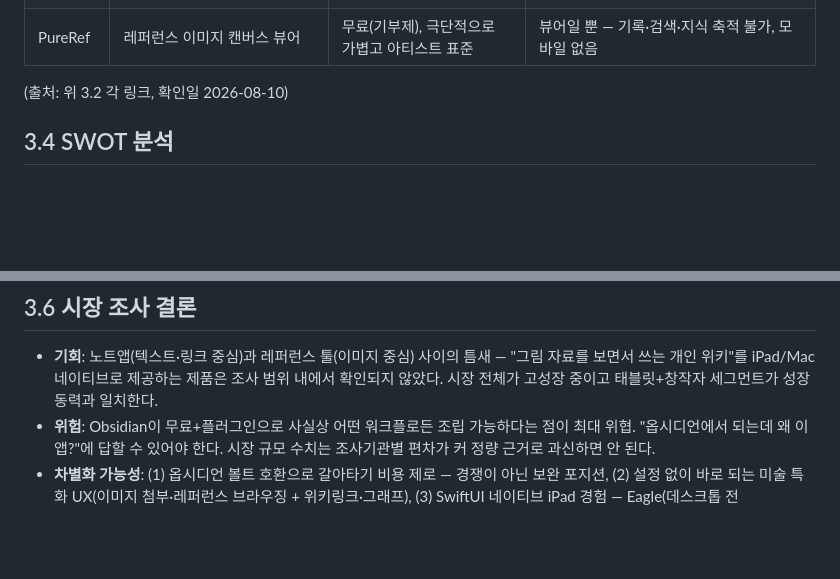
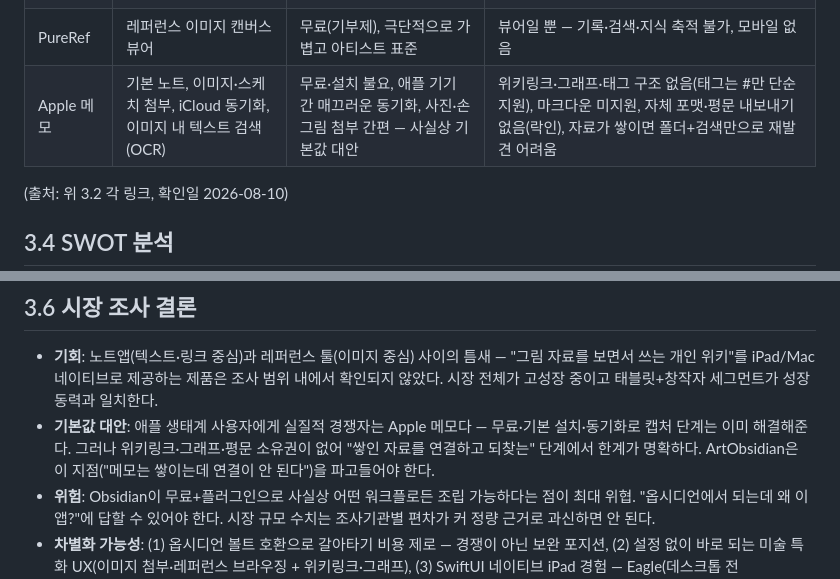
Before and after one commit to jinnarajin/ArtObsidian, a Markdown page: docs/research/market.md, 2 parts joined by grey strips. Rendered like a GitHub page; blank space fills up the shorter version.

Commit message:
리서치: 경쟁·대안 표에 Apple 메모 추가 (기본값 대안 분석)

```diff
--- a/docs/research/market.md
+++ b/docs/research/market.md
@@ -36,6 +36,7 @@
 | Craft | 구조화 문서, 협업, 애플 네이티브 | 시각적으로 세련된 편집기 | $5/월, 자체 포맷, 개인 아이디어 볼트보단 팀 문서 지향 |
 | Eagle | 이미지 에셋 라이브러리, 태그·색상 검색, 항상 위 고정 | 대용량 이미지 관리에 최적, 디자이너 표준급 | Windows/Mac 데스크톱 전용(iPad 없음), 노트·링크 기능 없음 |
 | PureRef | 레퍼런스 이미지 캔버스 뷰어 | 무료(기부제), 극단적으로 가볍고 아티스트 표준 | 뷰어일 뿐 — 기록·검색·지식 축적 불가, 모바일 없음 |
+| Apple 메모 | 기본 노트, 이미지·스케치 첨부, iCloud 동기화, 이미지 내 텍스트 검색(OCR) | 무료·설치 불요, 애플 기기 간 매끄러운 동기화, 사진·손그림 첨부 간편 — 사실상 기본값 대안 | 위키링크·그래프·태그 구조 없음(태그는 #만 단순 지원), 마크다운 미지원, 자체 포맷·평문 내보내기 없음(락인), 자료가 쌓이면 폴더+검색만으로 재발견 어려움 |
 
 (출처: 위 3.2 각 링크, 확인일 2026-08-10)
 
@@ -51,5 +52,6 @@
 ## 3.6 시장 조사 결론
 
 - **기회**: 노트앱(텍스트·링크 중심)과 레퍼런스 툴(이미지 중심) 사이의 틈새 — "그림 자료를 보면서 쓰는 개인 위키"를 iPad/Mac 네이티브로 제공하는 제품은 조사 범위 내에서 확인되지 않았다. 시장 전체가 고성장 중이고 태블릿+창작자 세그먼트가 성장 동력과 일치한다.
+- **기본값 대안**: 애플 생태계 사용자에게 실질적 경쟁자는 Apple 메모다 — 무료·기본 설치·동기화로 캡처 단계는 이미 해결해준다. 그러나 위키링크·그래프·평문 소유권이 없어 "쌓인 자료를 연결하고 되찾는" 단계에서 한계가 명확하다. ArtObsidian은 이 지점("메모는 쌓이는데 연결이 안 된다")을 파고들어야 한다.
 - **위험**: Obsidian이 무료+플러그인으로 사실상 어떤 워크플로든 조립 가능하다는 점이 최대 위협. "옵시디언에서 되는데 왜 이 앱?"에 답할 수 있어야 한다. 시장 규모 수치는 조사기관별 편차가 커 정량 근거로 과신하면 안 된다.
 - **차별화 가능성**: (1) 옵시디언 볼트 호환으로 갈아타기 비용 제로 — 경쟁이 아닌 보완 포지션, (2) 설정 없이 바로 되는 미술 특화 UX(이미지 첨부·레퍼런스 브라우징 + 위키링크·그래프), (3) SwiftUI 네이티브 iPad 경험 — Eagle(데스크톱 전용)·Milanote(웹 기반)가 못 채우는 지점.
```
